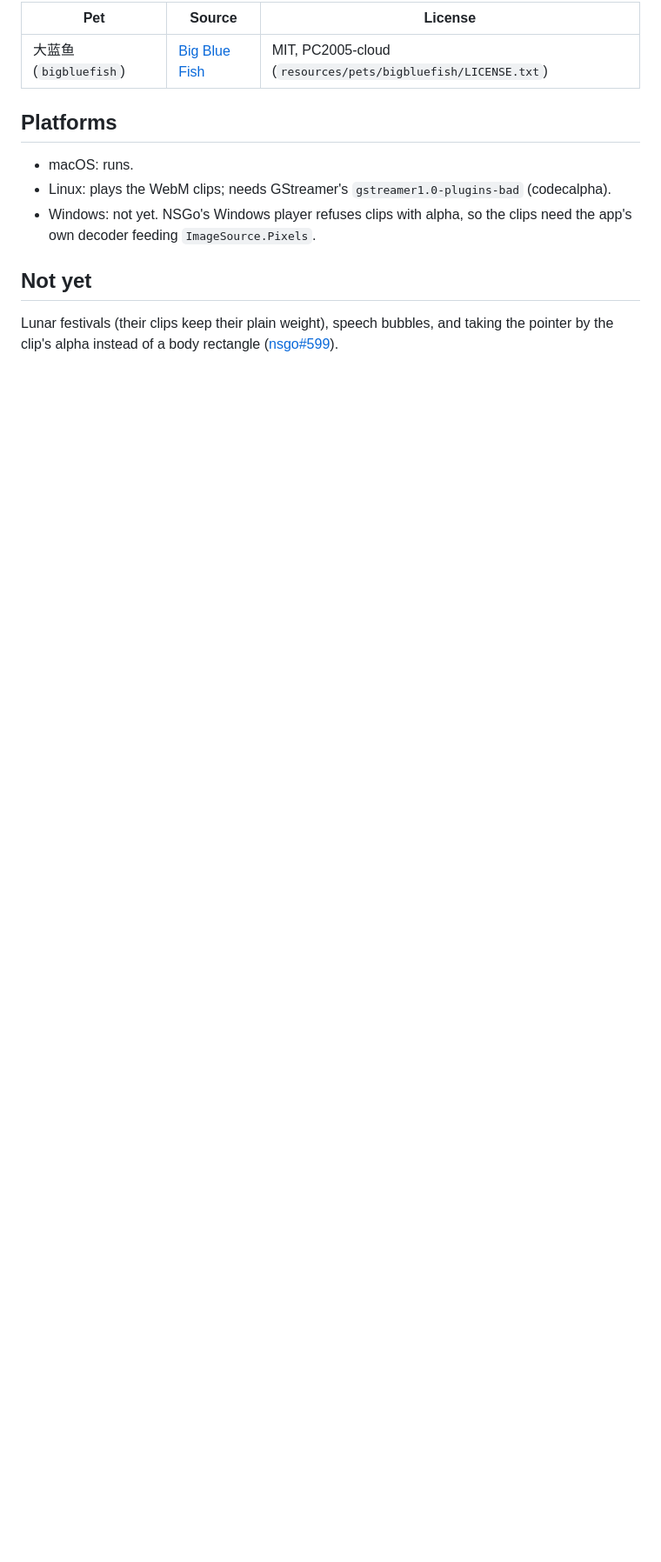
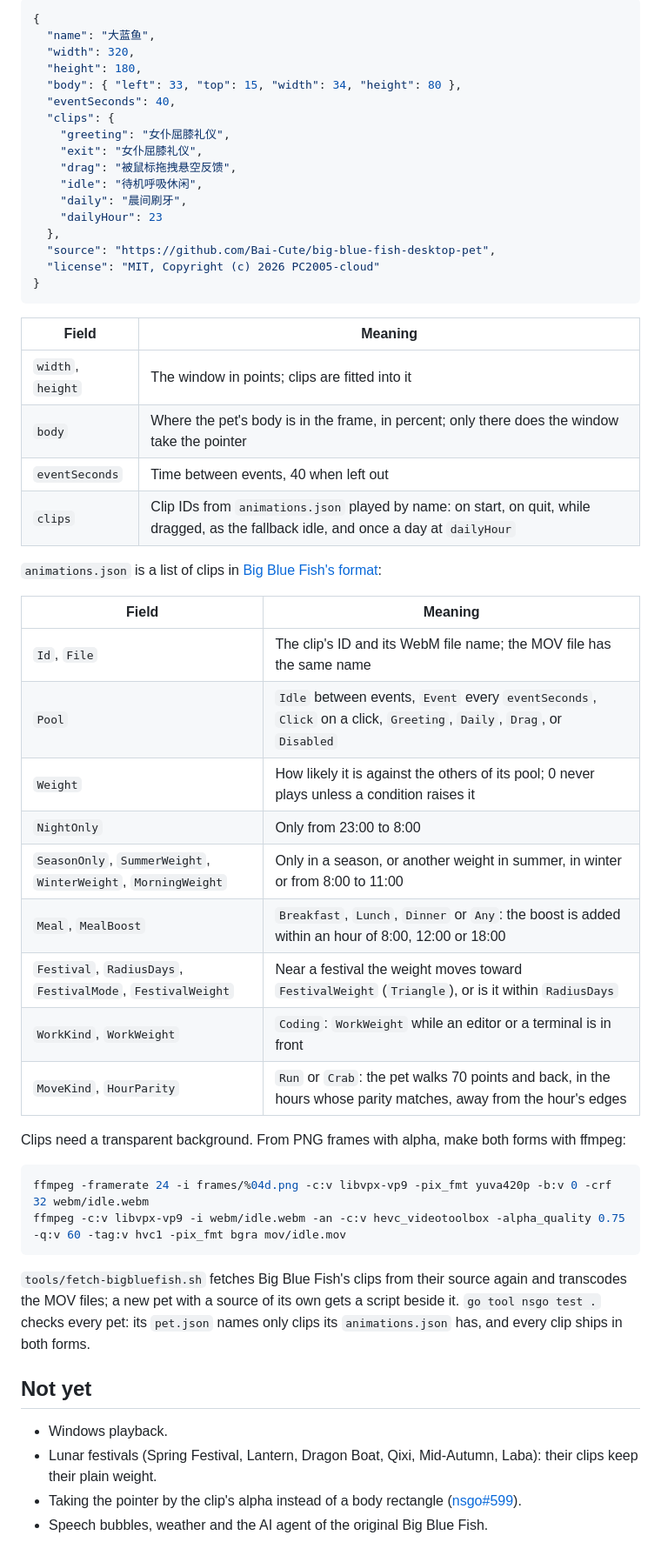
Before and after one commit to nsgo-dev/nsgo-pet, a Markdown page: README.md, the part around one of its changes. Shown at 87% size. Rendered like a GitHub page; blank space fills up the shorter version.

````diff
--- a/README.md
+++ b/README.md
@@ -26,14 +56,57 @@ The clips are in git. Each pet has a script in `tools/` that fetches its clips f
 
-| Pet | Source | License |
-| --- | --- | --- |
-| 大蓝鱼 (`bigbluefish`) | [Big Blue Fish](https://github.com/Bai-Cute/big-blue-fish-desktop-pet) | MIT, PC2005-cloud (`resources/pets/bigbluefish/LICENSE.txt`) |
+```json
+{
+  "name": "大蓝鱼",
+  "width": 320,
+  "height": 180,
+  "body": { "left": 33, "top": 15, "width": 34, "height": 80 },
+  "eventSeconds": 40,
+  "clips": {
+    "greeting": "女仆屈膝礼仪",
+    "exit": "女仆屈膝礼仪",
+    "drag": "被鼠标拖拽悬空反馈",
+    "idle": "待机呼吸休闲",
+    "daily": "晨间刷牙",
+    "dailyHour": 23
+  },
+  "source": "https://github.com/Bai-Cute/big-blue-fish-desktop-pet",
+  "license": "MIT, Copyright (c) 2026 PC2005-cloud"
+}
+```
 
-## Platforms
+| Field | Meaning |
+| --- | --- |
+| `width`, `height` | The window in points; clips are fitted into it |
+| `body` | Where the pet's body is in the frame, in percent; only there does the window take the pointer |
+| `eventSeconds` | Time between events, 40 when left out |
+| `clips` | Clip IDs from `animations.json` played by name: on start, on quit, while dragged, as the fallback idle, and once a day at `dailyHour` |
 
-- macOS: runs.
-- Linux: plays the WebM clips; needs GStreamer's `gstreamer1.0-plugins-bad` (codecalpha).
-- Windows: not yet. NSGo's Windows player refuses clips with alpha, so the clips need the app's own decoder feeding `ImageSource.Pixels`.
+`animations.json` is a list of clips in [Big Blue Fish's format](https://github.com/Bai-Cute/big-blue-fish-desktop-pet/blob/75cd217568e713a7de8812f65dad7072798a8b70/code/BigBlueFish.Windows/assets/fish/animations.json):
+
+| Field | Meaning |
+| --- | --- |
+| `Id`, `File` | The clip's ID and its WebM file name; the MOV file has the same name |
+| `Pool` | `Idle` between events, `Event` every `eventSeconds`, `Click` on a click, `Greeting`, `Daily`, `Drag`, or `Disabled` |
+| `Weight` | How likely it is against the others of its pool; 0 never plays unless a condition raises it |
+| `NightOnly` | Only from 23:00 to 8:00 |
+| `SeasonOnly`, `SummerWeight`, `WinterWeight`, `MorningWeight` | Only in a season, or another weight in summer, in winter or from 8:00 to 11:00 |
+| `Meal`, `MealBoost` | `Breakfast`, `Lunch`, `Dinner` or `Any`: the boost is added within an hour of 8:00, 12:00 or 18:00 |
+| `Festival`, `RadiusDays`, `FestivalMode`, `FestivalWeight` | Near a festival the weight moves toward `FestivalWeight` (`Triangle`), or is it within `RadiusDays` |
+| `WorkKind`, `WorkWeight` | `Coding`: `WorkWeight` while an editor or a terminal is in front |
+| `MoveKind`, `HourParity` | `Run` or `Crab`: the pet walks 70 points and back, in the hours whose parity matches, away from the hour's edges |
+
+Clips need a transparent background. From PNG frames with alpha, make both forms with ffmpeg:
+
+```sh
+ffmpeg -framerate 24 -i frames/%04d.png -c:v libvpx-vp9 -pix_fmt yuva420p -b:v 0 -crf 32 webm/idle.webm
+ffmpeg -c:v libvpx-vp9 -i webm/idle.webm -an -c:v hevc_videotoolbox -alpha_quality 0.75 -q:v 60 -tag:v hvc1 -pix_fmt bgra mov/idle.mov
+```
+
+`tools/fetch-bigbluefish.sh` fetches Big Blue Fish's clips from their source again and transcodes the MOV files; a new pet with a source of its own gets a script beside it. `go tool nsgo test .` checks every pet: its `pet.json` names only clips its `animations.json` has, and every clip ships in both forms.
 
 ## Not yet
 
-Lunar festivals (their clips keep their plain weight), speech bubbles, and taking the pointer by the clip's alpha instead of a body rectangle ([nsgo#599](https://github.com/nsgo-dev/nsgo/issues/599)).
+- Windows playback.
+- Lunar festivals (Spring Festival, Lantern, Dragon Boat, Qixi, Mid-Autumn, Laba): their clips keep their plain weight.
+- Taking the pointer by the clip's alpha instead of a body rectangle ([nsgo#599](https://github.com/nsgo-dev/nsgo/issues/599)).
+- Speech bubbles, weather and the AI agent of the original Big Blue Fish.
````
Also changed, not shown: other parts of README.md (+41 -11 lines), docs/bigbluefish.png (added).
